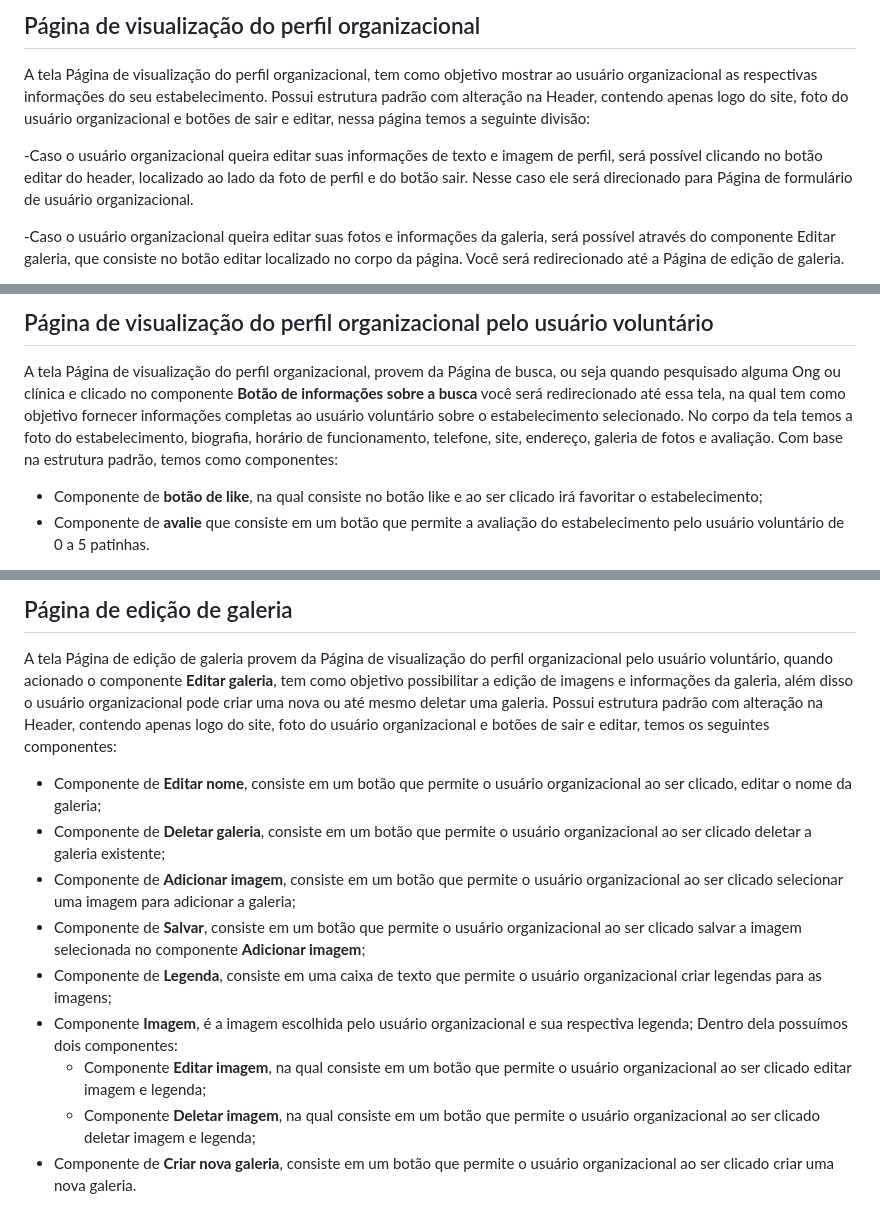
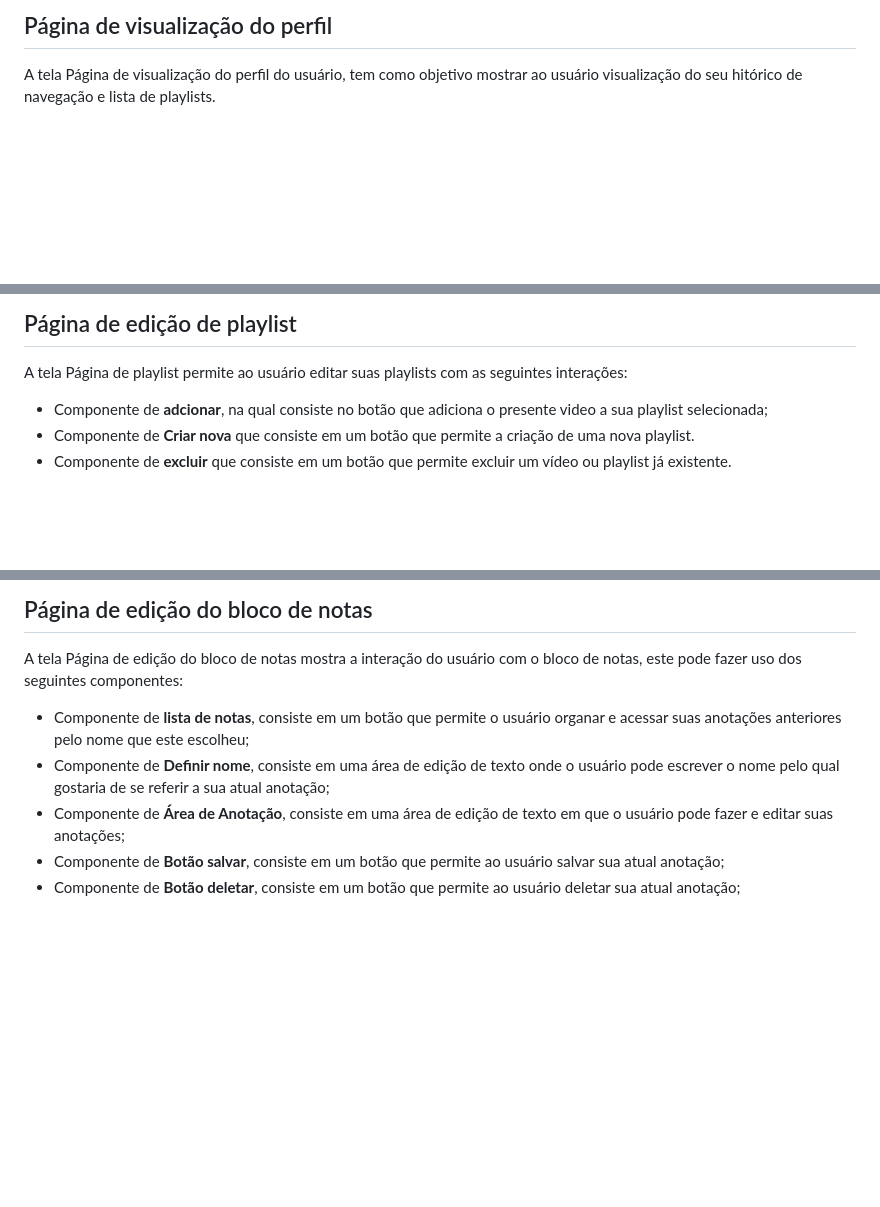
Before and after one commit to riniel-rodrigo/educa-tube, a Markdown page: docs/04-Projeto de Interface.md, 3 parts joined by grey strips. Drawn GitHub-style; blank space fills up the shorter version.

Commit message:
Update 04-Projeto de Interface.md
update to save changes and secure progress

```diff
--- a/docs/04-Projeto de Interface.md
+++ b/docs/04-Projeto de Interface.md
@@ -72,10 +72,6 @@ A tela Página de instruções de emergência tem como objetivo possibilitar ao
 </figure>
 
-## Página de visualização do perfil organizacional
-A tela Página de visualização do perfil organizacional, tem como objetivo mostrar ao usuário organizacional as respectivas informações do seu estabelecimento. Possui estrutura padrão com alteração na Header, contendo apenas logo do site, foto do usuário organizacional e botões de sair e editar, nessa página temos a seguinte divisão:
-
--Caso o usuário organizacional queira editar suas informações de texto e imagem de perfil, será possível clicando no botão editar do header, localizado ao lado da foto de perfil e do botão sair. Nesse caso ele será direcionado para Página de formulário de usuário organizacional.
-
--Caso o usuário organizacional queira editar suas fotos e informações da galeria, será possível através do componente Editar galeria, que consiste no botão editar localizado no corpo da página. Você será redirecionado até a Página de edição de galeria.
+## Página de visualização do perfil
+A tela Página de visualização do perfil do usuário, tem como objetivo mostrar ao usuário visualização do seu hitórico de navegação e lista de playlists.
 
 <figure>
@@ -84,8 +80,9 @@ A tela Página de visualização do perfil organizacional, tem como objetivo mos
 </figure>
 
-## Página de visualização do perfil organizacional pelo usuário voluntário
-A tela Página de visualização do perfil organizacional, provem da Página de busca, ou seja quando pesquisado alguma Ong ou clínica e clicado no componente **Botão de informações sobre a busca** você será redirecionado até essa tela, na qual tem como objetivo fornecer informações completas ao usuário voluntário sobre o estabelecimento selecionado. No corpo da tela temos a foto do estabelecimento, biografia, horário de funcionamento, telefone, site, endereço, galeria de fotos e avaliação. Com base na estrutura padrão, temos como componentes:
-- Componente de **botão de like**, na qual consiste no botão like e ao ser clicado irá favoritar o estabelecimento;
-- Componente de **avalie** que consiste em um botão que permite a avaliação do estabelecimento pelo usuário voluntário de 0 a 5 patinhas.
+## Página de edição de playlist
+A tela Página de playlist permite ao usuário editar suas playlists com as seguintes interações:
+- Componente de **adcionar**, na qual consiste no botão que adiciona o presente video a sua playlist selecionada;
+- Componente de **Criar nova** que consiste em um botão que permite a criação de uma nova playlist.
+- Componente de **excluir** que consiste em um botão que permite excluir um vídeo ou playlist já existente.
 
 <figure>
@@ -94,15 +91,11 @@ A tela Página de visualização do perfil organizacional, provem da Página de
 </figure>
 
-## Página de edição de galeria
-A tela Página de edição de galeria provem da Página de visualização do perfil organizacional pelo usuário voluntário, quando acionado o componente **Editar galeria**, tem como objetivo possibilitar a edição de imagens e informações da galeria, além disso o usuário organizacional pode criar uma nova ou até mesmo deletar uma galeria. Possui estrutura padrão com alteração na Header, contendo apenas logo do site, foto do usuário organizacional e botões de sair e editar, temos os seguintes componentes:
-- Componente de **Editar nome**, consiste em um botão que permite o usuário organizacional ao ser clicado, editar o nome da galeria;
-- Componente de **Deletar galeria**, consiste em um botão que permite o usuário organizacional ao ser clicado deletar a galeria existente;
-- Componente de **Adicionar imagem**, consiste em um botão que permite o usuário organizacional ao ser clicado selecionar uma imagem para adicionar a galeria;
-- Componente de **Salvar**, consiste em um botão que permite o usuário organizacional ao ser clicado salvar a imagem selecionada no componente **Adicionar imagem**;
-- Componente de **Legenda**, consiste em uma caixa de texto que permite o usuário organizacional criar legendas para as imagens;
-- Componente **Imagem**, é a imagem escolhida pelo usuário organizacional e sua respectiva legenda; Dentro dela possuímos dois componentes:
-  - Componente **Editar imagem**, na qual consiste em um botão que permite o usuário organizacional ao ser clicado editar imagem e legenda;
-  - Componente **Deletar imagem**, na qual consiste em um botão que permite o usuário organizacional ao ser clicado deletar imagem e legenda;
-- Componente de **Criar nova galeria**, consiste em um botão que permite o usuário organizacional ao ser clicado criar uma nova galeria.
+## Página de edição do bloco de notas
+A tela Página de edição do bloco de notas mostra a interação do usuário com o bloco de notas, este pode fazer uso dos seguintes componentes:
+- Componente de **lista de notas**, consiste em um botão que permite o usuário organar e acessar suas anotações anteriores pelo nome que este escolheu;
+- Componente de **Definir nome**, consiste em uma área de edição de texto onde o usuário pode escrever o nome pelo qual gostaria de se referir a sua atual anotação;
+- Componente de **Área de Anotação**, consiste em uma área de edição de texto em que o usuário pode fazer e editar suas anotações;
+- Componente de **Botão salvar**, consiste em um botão que permite ao usuário salvar sua atual anotação;
+- Componente de **Botão deletar**, consiste em um botão que permite ao usuário deletar sua atual anotação;
 
 <figure>
```
Also changed, not shown: other parts of docs/04-Projeto de Interface.md (+10 -10 lines).
